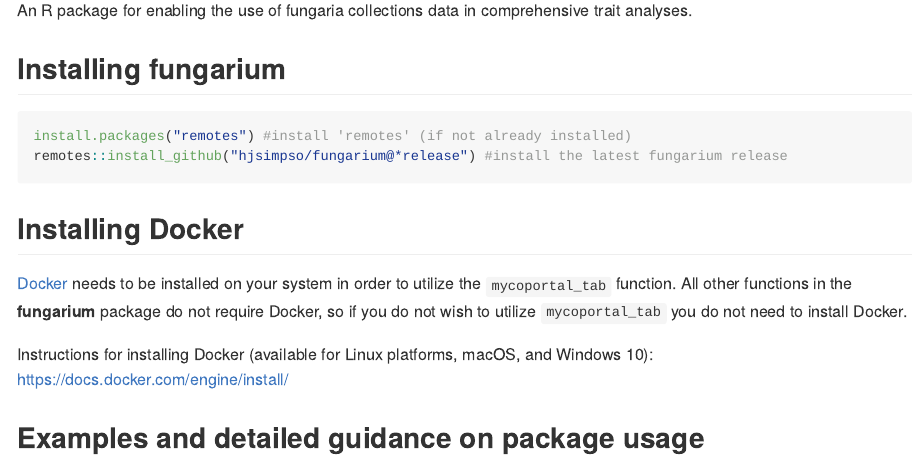
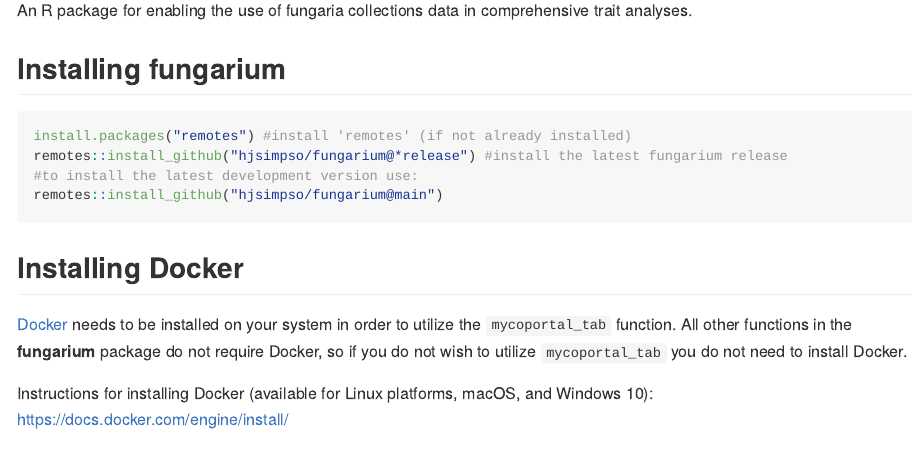
Before and after one commit to hjsimpso/fungarium, an R Markdown document (README.Rmd): the page in a window 1100 px wide, from 110 px down. The pictures show the output file README.md that the author committed with the source, drawn offline in the style of GitHub; badge pictures from the web are left out.

Commit message:
added install instructions for dev version

````diff
--- a/README.Rmd
+++ b/README.Rmd
@@ -27,6 +27,8 @@
 ```{r installation, include=TRUE, eval=FALSE, echo=TRUE}
 install.packages("remotes") #install 'remotes' (if not already installed)
 remotes::install_github("hjsimpso/fungarium@*release") #install the latest fungarium release
+#to install the latest development version use:
+remotes::install_github("hjsimpso/fungarium@main")
 ```
 
 ## Installing Docker
````
Also changed, not shown: README.md.
